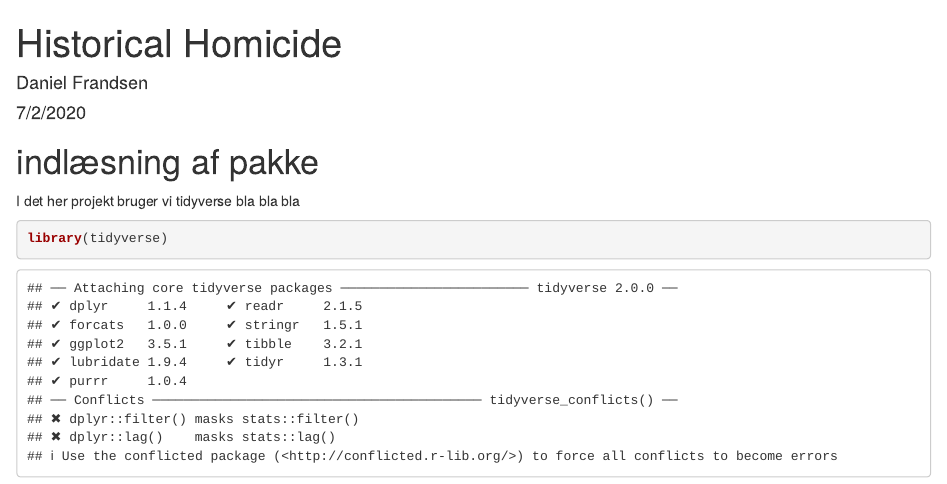
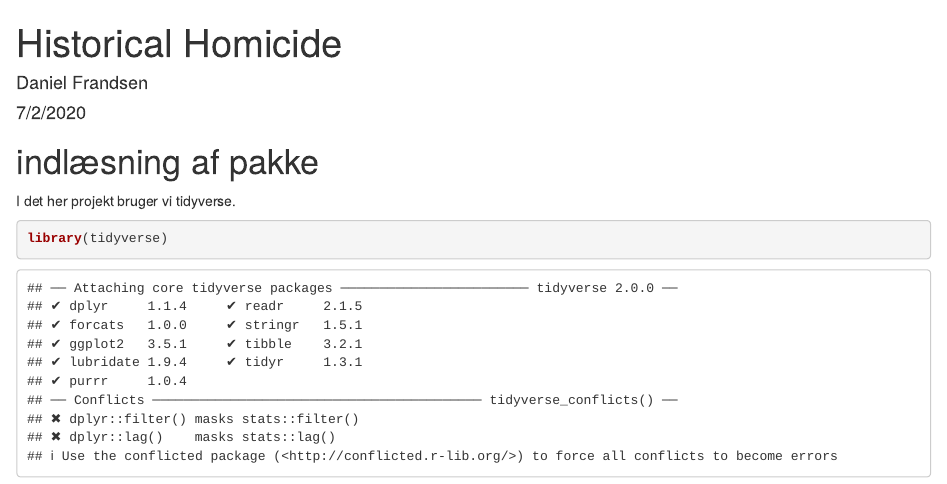
Before and after one commit to adivea/homicide_project-, an R Markdown document (Historical_homicide.Rmd): the page in a window 1100 px wide, from its top. Rendered offline with R 4.5, knitr and Pandoc, with nearby package versions.

Commit message:
Update Historical_homicide.Rmd
Added changes from RStudio to Github

````diff
--- a/Historical_homicide.Rmd
+++ b/Historical_homicide.Rmd
@@ -5,7 +5,7 @@ date: "7/2/2020"
 output: html_document
 ---
 # indlæsning af pakke
-I det her projekt bruger vi tidyverse bla bla bla
+I det her projekt bruger vi tidyverse.
 ```{r}
 library(tidyverse)
 ```
````
